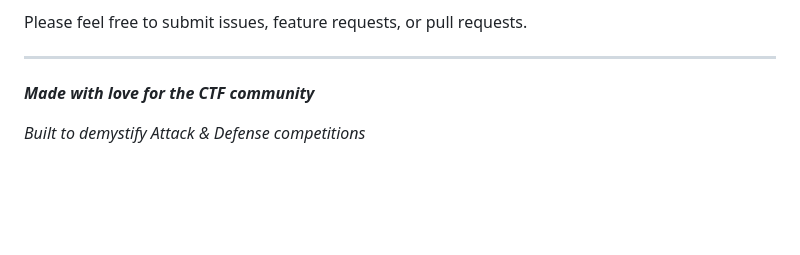
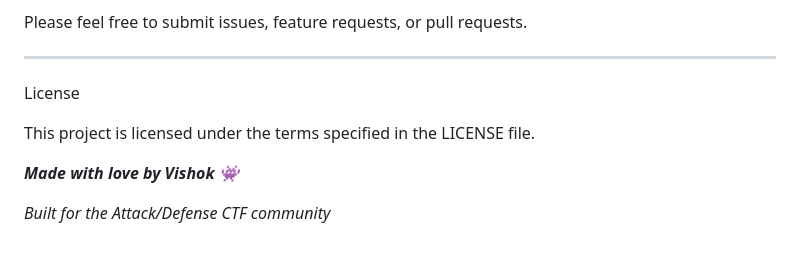
Before and after one commit to Yoswell/ad_simulation, a Markdown page: README.md, the part around the change. GitHub-like rendering; blank space fills up the shorter version.

Commit message:
Revise README with new license and project details
Updated project description and license information.

```diff
--- a/README.md
+++ b/README.md
@@ -212,6 +212,10 @@ Please feel free to submit issues, feature requests, or pull requests.
 
 ---
 
-**_Made with love for the CTF community_**
+License
 
-_Built to demystify Attack & Defense competitions_
+This project is licensed under the terms specified in the LICENSE file.
+
+**_Made with love by Vishok 👾_**
+
+_Built for the Attack/Defense CTF community_
```
